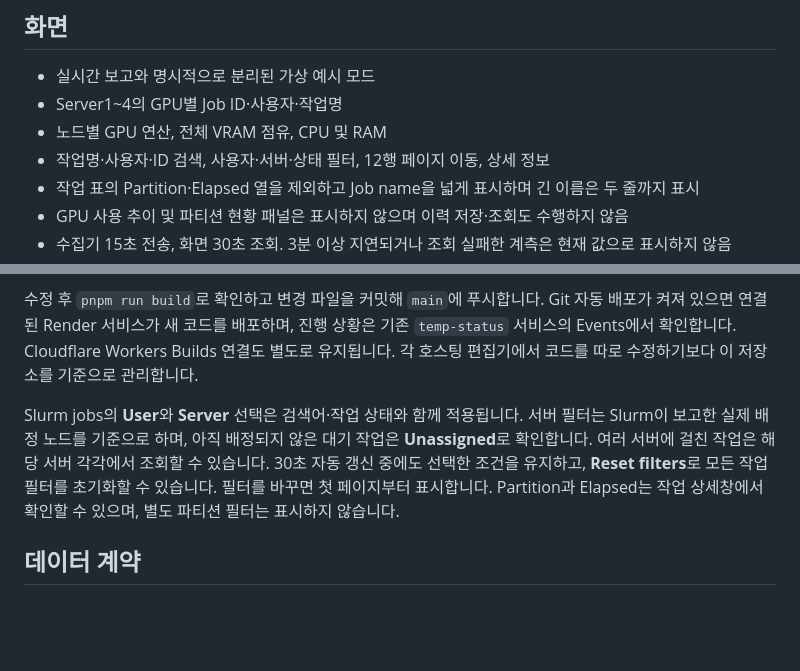
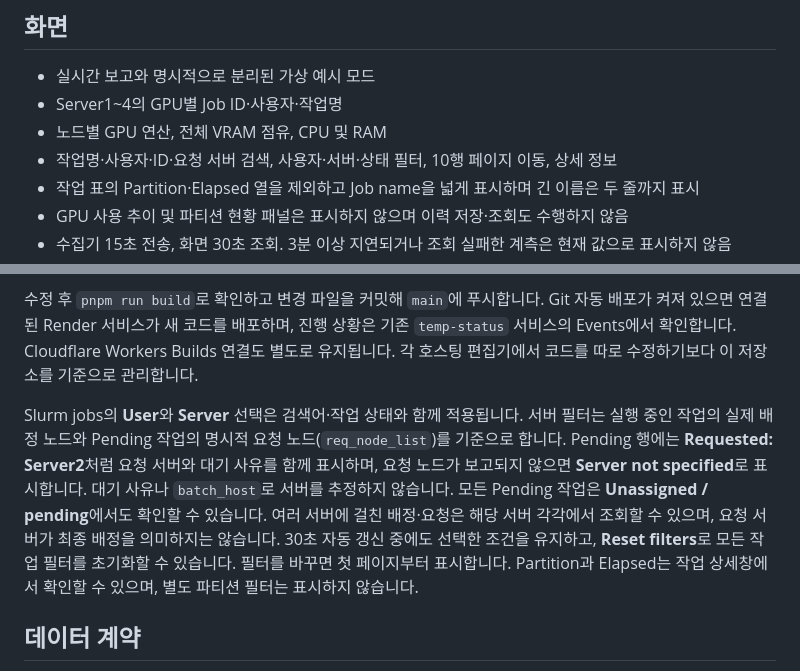
Before and after one commit to mindw96/temp-status, a Markdown page: README.md, 2 parts joined by grey strips. Drawn GitHub-style; blank space fills up the shorter version.

Commit message:
Document pending-job server filtering [skip render]

```diff
--- a/README.md
+++ b/README.md
@@ -13,7 +13,7 @@ GitHub 업로드에는 웹 화면, 수신 API, D1 스키마, 수집기 연결
 - 실시간 보고와 명시적으로 분리된 가상 예시 모드
 - Server1~4의 GPU별 Job ID·사용자·작업명
 - 노드별 GPU 연산, 전체 VRAM 점유, CPU 및 RAM
-- 작업명·사용자·ID 검색, 사용자·서버·상태 필터, 12행 페이지 이동, 상세 정보
+- 작업명·사용자·ID·요청 서버 검색, 사용자·서버·상태 필터, 10행 페이지 이동, 상세 정보
 - 작업 표의 Partition·Elapsed 열을 제외하고 Job name을 넓게 표시하며 긴 이름은 두 줄까지 표시
 - GPU 사용 추이 및 파티션 현황 패널은 표시하지 않으며 이력 저장·조회도 수행하지 않음
 - 수집기 15초 전송, 화면 30초 조회. 3분 이상 지연되거나 조회 실패한 계측은 현재 값으로 표시하지 않음
@@ -29,7 +29,7 @@ GitHub 업로드에는 웹 화면, 수신 API, D1 스키마, 수집기 연결
 
 수정 후 `pnpm run build`로 확인하고 변경 파일을 커밋해 `main`에 푸시합니다. Git 자동 배포가 켜져 있으면 연결된 Render 서비스가 새 코드를 배포하며, 진행 상황은 기존 `temp-status` 서비스의 Events에서 확인합니다. Cloudflare Workers Builds 연결도 별도로 유지됩니다. 각 호스팅 편집기에서 코드를 따로 수정하기보다 이 저장소를 기준으로 관리합니다.
 
-Slurm jobs의 **User**와 **Server** 선택은 검색어·작업 상태와 함께 적용됩니다. 서버 필터는 Slurm이 보고한 실제 배정 노드를 기준으로 하며, 아직 배정되지 않은 대기 작업은 **Unassigned**로 확인합니다. 여러 서버에 걸친 작업은 해당 서버 각각에서 조회할 수 있습니다. 30초 자동 갱신 중에도 선택한 조건을 유지하고, **Reset filters**로 모든 작업 필터를 초기화할 수 있습니다. 필터를 바꾸면 첫 페이지부터 표시합니다. Partition과 Elapsed는 작업 상세창에서 확인할 수 있으며, 별도 파티션 필터는 표시하지 않습니다.
+Slurm jobs의 **User**와 **Server** 선택은 검색어·작업 상태와 함께 적용됩니다. 서버 필터는 실행 중인 작업의 실제 배정 노드와 Pending 작업의 명시적 요청 노드(`req_node_list`)를 기준으로 합니다. Pending 행에는 **Requested: Server2**처럼 요청 서버와 대기 사유를 함께 표시하며, 요청 노드가 보고되지 않으면 **Server not specified**로 표시합니다. 대기 사유나 `batch_host`로 서버를 추정하지 않습니다. 모든 Pending 작업은 **Unassigned / pending**에서도 확인할 수 있습니다. 여러 서버에 걸친 배정·요청은 해당 서버 각각에서 조회할 수 있으며, 요청 서버가 최종 배정을 의미하지는 않습니다. 30초 자동 갱신 중에도 선택한 조건을 유지하고, **Reset filters**로 모든 작업 필터를 초기화할 수 있습니다. 필터를 바꾸면 첫 페이지부터 표시합니다. Partition과 Elapsed는 작업 상세창에서 확인할 수 있으며, 별도 파티션 필터는 표시하지 않습니다.
 
 ## 데이터 계약
 
```
